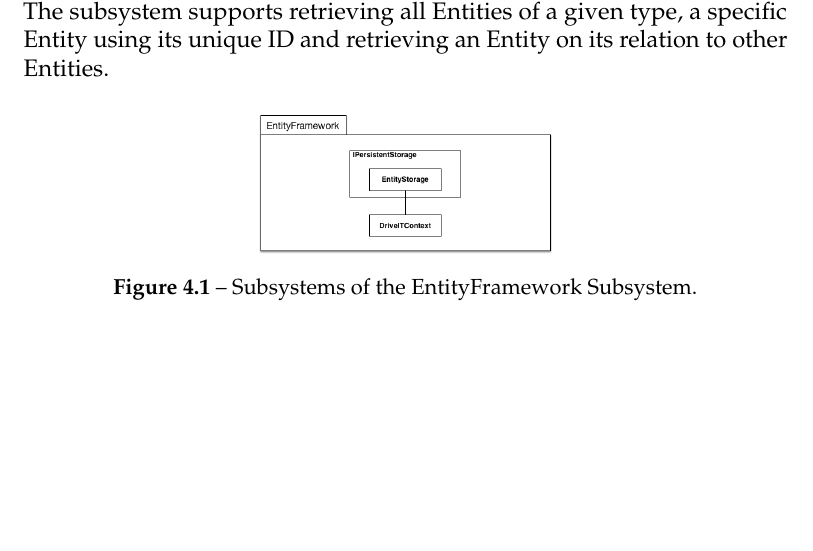
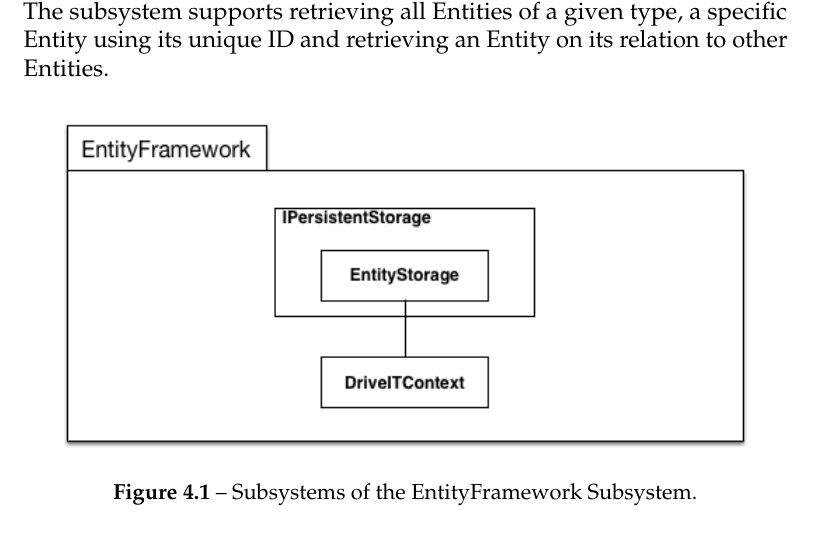
Before and after one commit to andersfischernielsen/DriveIT, a LaTeX book (documentation/tex/main.tex, which reads documentation/tex/SDD-Part/SDD-ProposedArchitecture-SubSystemDecomposition.tex): part of page 33 of 62, cut so that both start at the same text, the shorter picture padded with empty space. Compiled offline with pdfLaTeX; an older LaTeX class or package is replaced by its successor.

Commit message:
Made images a little bigger in subsection decomposition

```diff
--- a/documentation/tex/SDD-Part/SDD-ProposedArchitecture-SubSystemDecomposition.tex
+++ b/documentation/tex/SDD-Part/SDD-ProposedArchitecture-SubSystemDecomposition.tex
@@ -6,7 +6,7 @@ The serialised Entities are stored in a Microsoft SQL database which is hosted o
 The subsystem supports retrieving all Entities of a given type, a specific Entity using its unique ID and retrieving an Entity on its relation to other Entities.
 \begin{figure}[H]
 	\centering
-	\includegraphics[scale=0.30]{Figures/EntityFrameworkSubsystemDecomposition}
+	\includegraphics[scale=0.70]{Figures/EntityFrameworkSubsystemDecomposition}
 	\caption{Subsystems of the EntityFramework Subsystem.}
 \end{figure}
 
```
Also changed, not shown: documentation/tex/SDD-Part/SDD-ProposedArchitecture-SubSystemDecomposition.tex (2 more changed lines).
